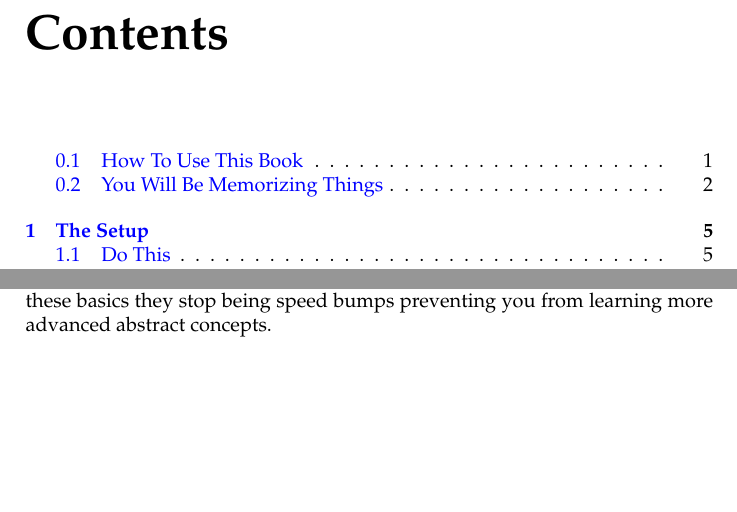
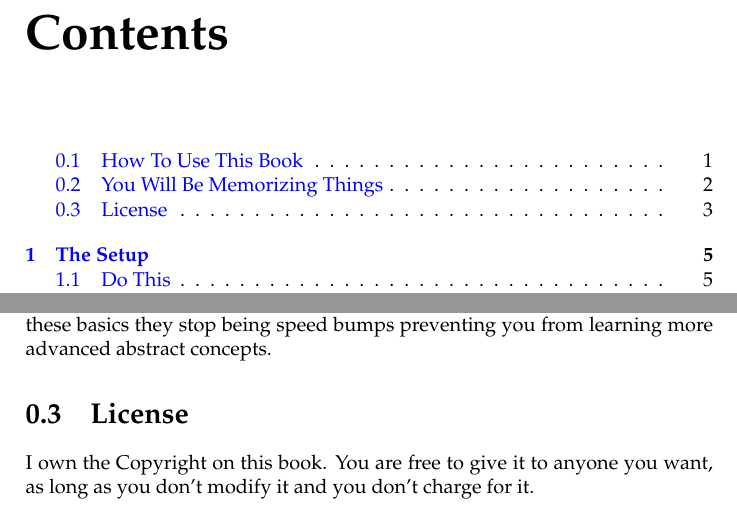
Before and after one commit to finderL/clicc-cn, a LaTeX book (book.tex, which reads introduction.tex): two parts of pages 3 and 11 of 75, joined at a grey line, cut so that both start at the same text, the shorter picture padded with empty space. Compiled offline with pdfLaTeX.

Commit message:
Add a little license statement.

```diff
--- a/introduction.tex
+++ b/introduction.tex
@@ -76,3 +76,9 @@ month.  Once you do nearly everything else becomes easier and intuitive, which i
 It's not to teach you abstract concepts, but rather to ingrain basics so that they are intuitive and you don't
 have to think about them.  Once you've memorized these basics they stop being speed bumps preventing you from
 learning more advanced abstract concepts.
+
+
+\section{License}
+
+I own the Copyright on this book.  You are free to give it to anyone you want, as long as you
+don't modify it and you don't charge for it.
```
